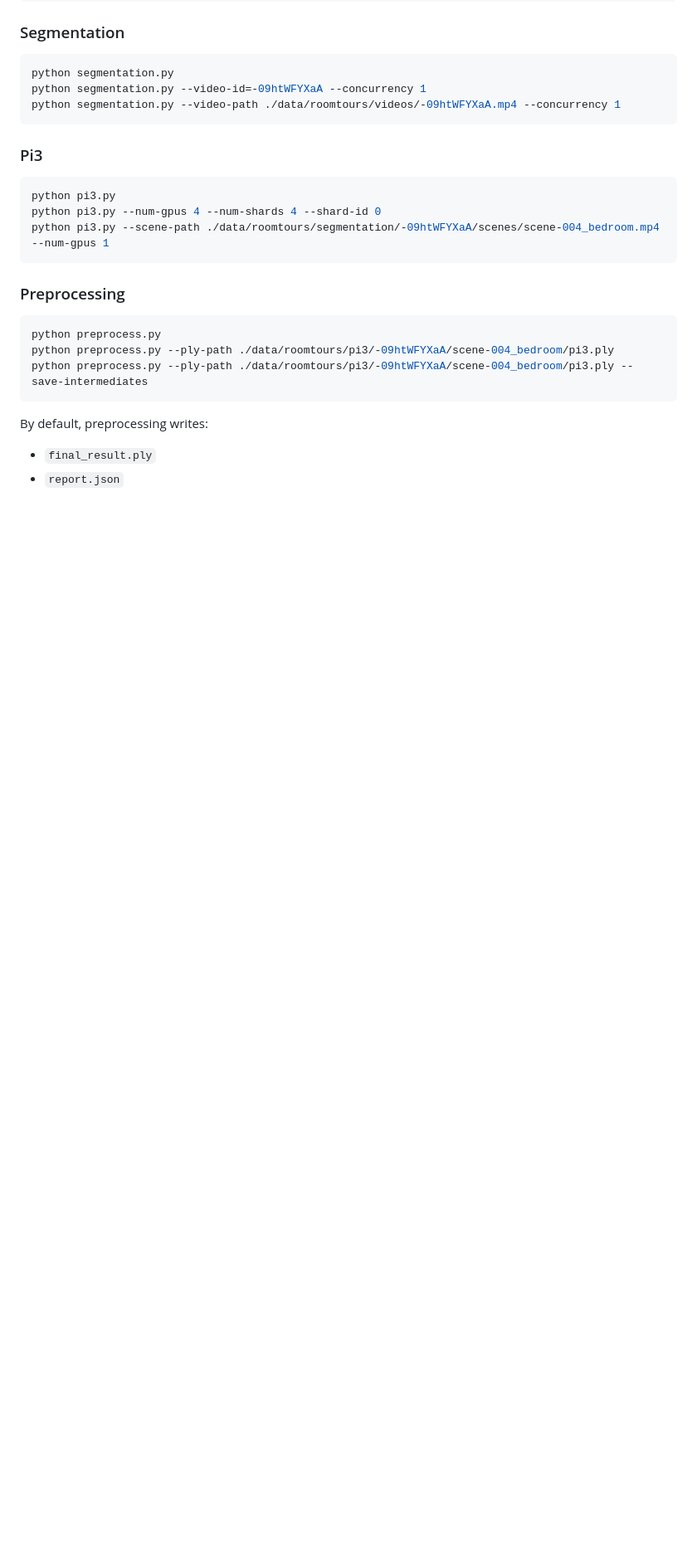
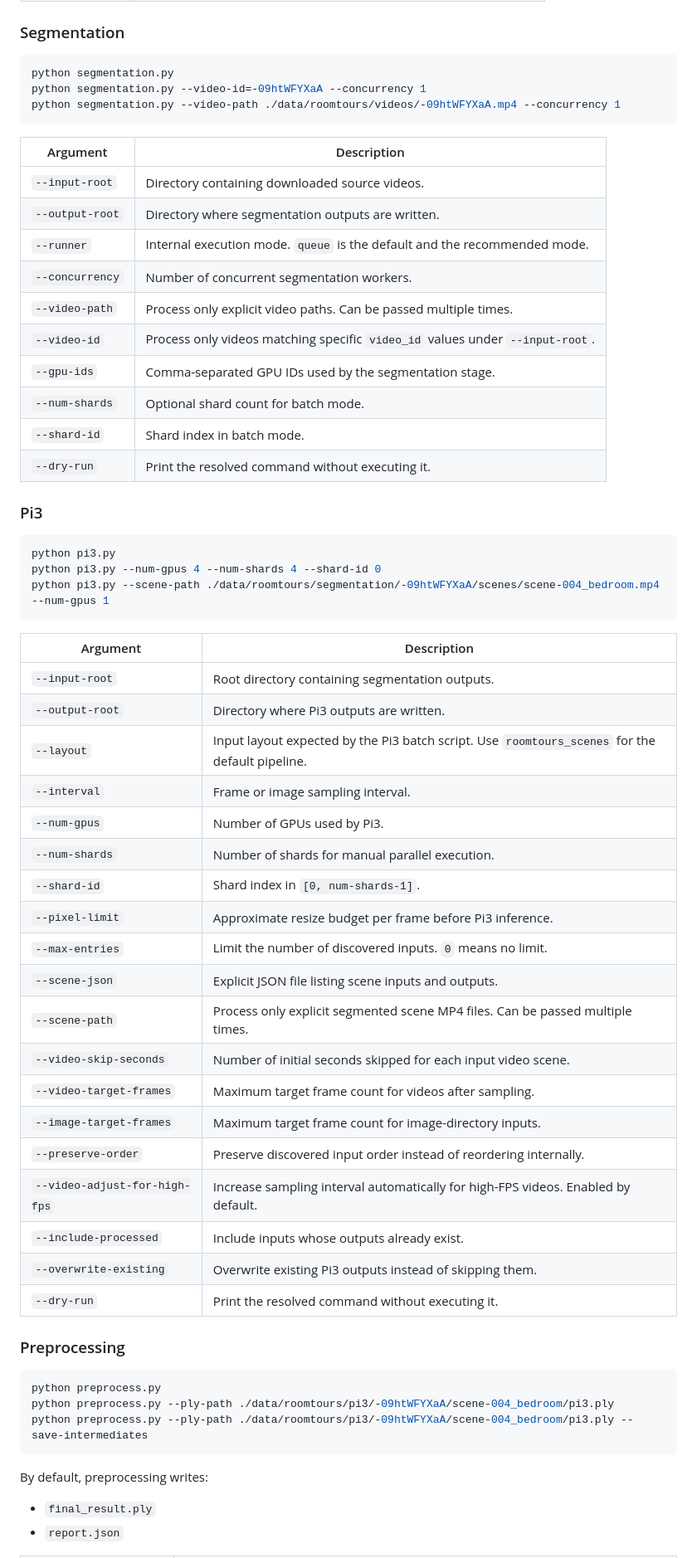
Before and after one commit to ryosuke-yamada/lam3c, a Markdown page: dataset_gen/README.md, the part around one of its changes. Shown at 83% size. Rendered like a GitHub page; blank space fills up the shorter version.

````diff
--- a/dataset_gen/README.md
+++ b/dataset_gen/README.md
@@ -87,6 +123,19 @@ python segmentation.py --video-id=-09htWFYXaA --concurrency 1
 python segmentation.py --video-path ./data/roomtours/videos/-09htWFYXaA.mp4 --concurrency 1
 ```
 
+| Argument | Description |
+| --- | --- |
+| `--input-root` | Directory containing downloaded source videos. |
+| `--output-root` | Directory where segmentation outputs are written. |
+| `--runner` | Internal execution mode. `queue` is the default and the recommended mode. |
+| `--concurrency` | Number of concurrent segmentation workers. |
+| `--video-path` | Process only explicit video paths. Can be passed multiple times. |
+| `--video-id` | Process only videos matching specific `video_id` values under `--input-root`. |
+| `--gpu-ids` | Comma-separated GPU IDs used by the segmentation stage. |
+| `--num-shards` | Optional shard count for batch mode. |
+| `--shard-id` | Shard index in batch mode. |
+| `--dry-run` | Print the resolved command without executing it. |
+
 ### Pi3
 
 ```bash
@@ -94,6 +143,28 @@ python pi3.py
 python pi3.py --num-gpus 4 --num-shards 4 --shard-id 0
 python pi3.py --scene-path ./data/roomtours/segmentation/-09htWFYXaA/scenes/scene-004_bedroom.mp4 --num-gpus 1
 ```
+
+| Argument | Description |
+| --- | --- |
+| `--input-root` | Root directory containing segmentation outputs. |
+| `--output-root` | Directory where Pi3 outputs are written. |
+| `--layout` | Input layout expected by the Pi3 batch script. Use `roomtours_scenes` for the default pipeline. |
+| `--interval` | Frame or image sampling interval. |
+| `--num-gpus` | Number of GPUs used by Pi3. |
+| `--num-shards` | Number of shards for manual parallel execution. |
+| `--shard-id` | Shard index in `[0, num-shards-1]`. |
+| `--pixel-limit` | Approximate resize budget per frame before Pi3 inference. |
+| `--max-entries` | Limit the number of discovered inputs. `0` means no limit. |
+| `--scene-json` | Explicit JSON file listing scene inputs and outputs. |
+| `--scene-path` | Process only explicit segmented scene MP4 files. Can be passed multiple times. |
+| `--video-skip-seconds` | Number of initial seconds skipped for each input video scene. |
+| `--video-target-frames` | Maximum target frame count for videos after sampling. |
+| `--image-target-frames` | Maximum target frame count for image-directory inputs. |
+| `--preserve-order` | Preserve discovered input order instead of reordering internally. |
+| `--video-adjust-for-high-fps` | Increase sampling interval automatically for high-FPS videos. Enabled by default. |
+| `--include-processed` | Include inputs whose outputs already exist. |
+| `--overwrite-existing` | Overwrite existing Pi3 outputs instead of skipping them. |
+| `--dry-run` | Print the resolved command without executing it. |
 
 ### Preprocessing
 
````
Also changed, not shown: other parts of dataset_gen/README.md (+51 -3 lines).
